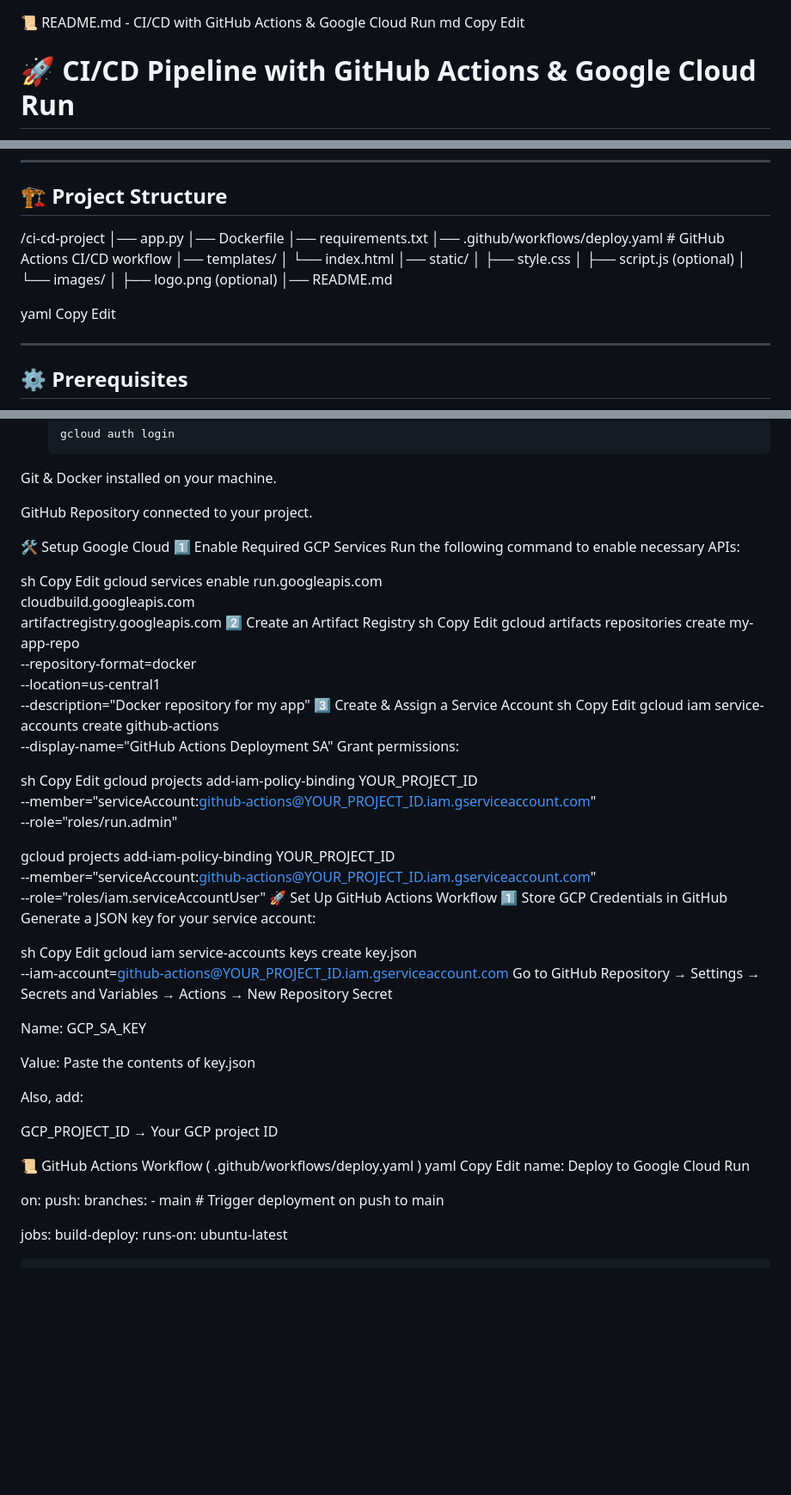
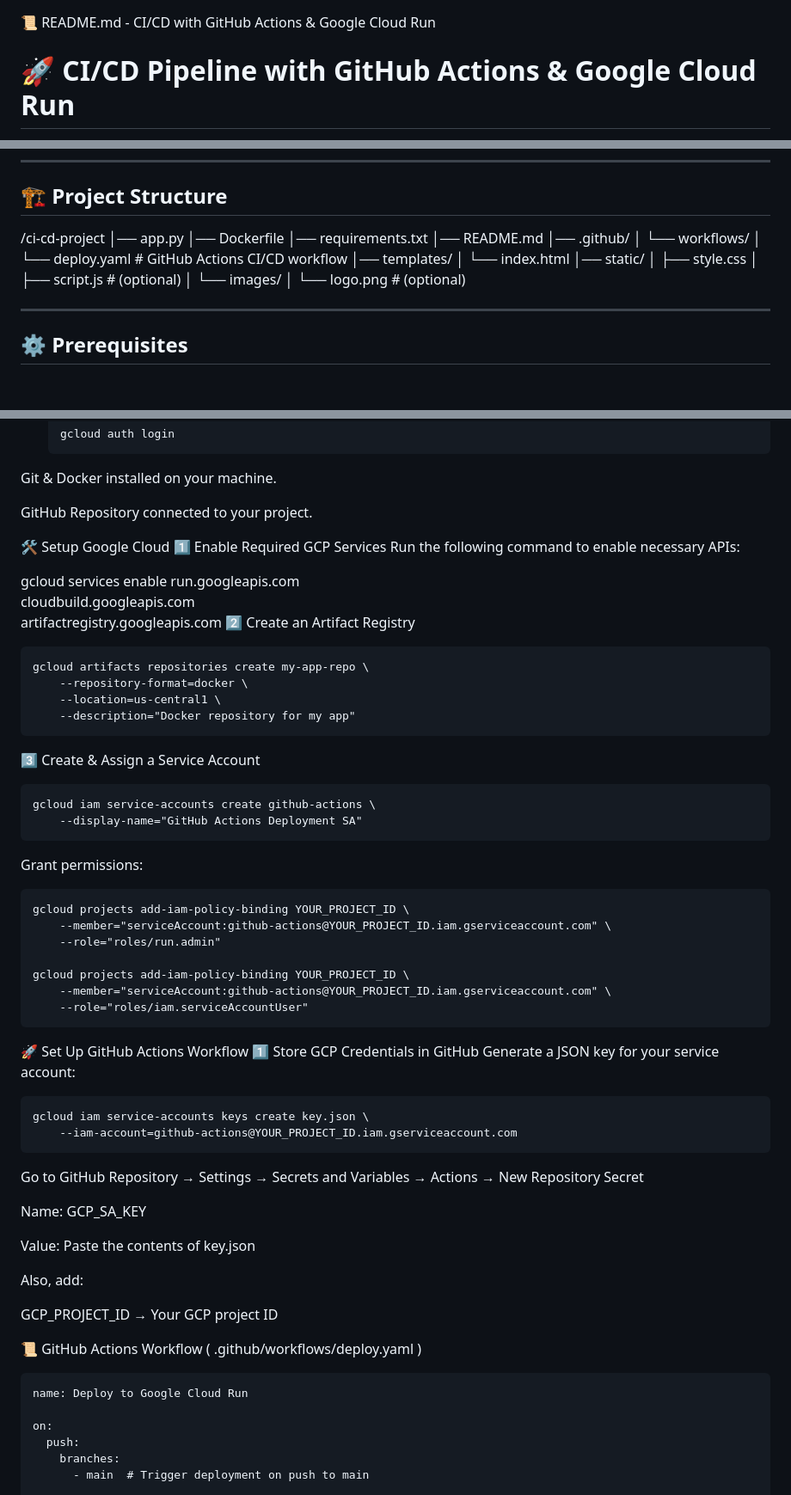
Before and after one commit to EngrAlvinPro/CI-CD-with-GCP-GithubActions, a Markdown page: steps.md, 3 parts joined by grey strips. Shown: that part at 86% size. GitHub-like rendering; blank space fills up the shorter version.

````diff
--- a/steps.md
+++ b/steps.md
@@ -1,7 +1,5 @@
 📜 README.md - CI/CD with GitHub Actions & Google Cloud Run
-md
-Copy
-Edit
+
 # 🚀 CI/CD Pipeline with GitHub Actions & Google Cloud Run
 
 This project demonstrates a **CI/CD pipeline** using **GitHub Actions** to automatically build, test, and deploy a Flask web application to **Google Cloud Run**.
@@ -17,11 +15,21 @@ This project demonstrates a **CI/CD pipeline** using **GitHub Actions** to autom
 
 ## 🏗️ Project Structure
 
-/ci-cd-project │── app.py │── Dockerfile │── requirements.txt │── .github/workflows/deploy.yaml # GitHub Actions CI/CD workflow │── templates/ │ └── index.html │── static/ │ ├── style.css │ ├── script.js (optional) │ └── images/ │ ├── logo.png (optional) │── README.md
-
-yaml
-Copy
-Edit
+/ci-cd-project
+│── app.py
+│── Dockerfile
+│── requirements.txt
+│── README.md
+│── .github/
+│   └── workflows/
+│       └── deploy.yaml  # GitHub Actions CI/CD workflow
+│── templates/
+│   └── index.html
+│── static/
+│   ├── style.css
+│   ├── script.js  # (optional)
+│   └── images/
+│       └── logo.png  # (optional)
 
 ---
 
@@ -41,31 +49,24 @@ GitHub Repository connected to your project.
 1️⃣ Enable Required GCP Services
 Run the following command to enable necessary APIs:
 
-sh
-Copy
-Edit
 gcloud services enable run.googleapis.com \
     cloudbuild.googleapis.com \
     artifactregistry.googleapis.com
 2️⃣ Create an Artifact Registry
-sh
-Copy
-Edit
+```
 gcloud artifacts repositories create my-app-repo \
     --repository-format=docker \
     --location=us-central1 \
     --description="Docker repository for my app"
+```
 3️⃣ Create & Assign a Service Account
-sh
-Copy
-Edit
+```
 gcloud iam service-accounts create github-actions \
     --display-name="GitHub Actions Deployment SA"
+```
+
 Grant permissions:
-
-sh
-Copy
-Edit
+```
 gcloud projects add-iam-policy-binding YOUR_PROJECT_ID \
     --member="serviceAccount:github-actions@YOUR_PROJECT_ID.iam.gserviceaccount.com" \
     --role="roles/run.admin"
@@ -73,15 +74,17 @@ gcloud projects add-iam-policy-binding YOUR_PROJECT_ID \
 gcloud projects add-iam-policy-binding YOUR_PROJECT_ID \
     --member="serviceAccount:github-actions@YOUR_PROJECT_ID.iam.gserviceaccount.com" \
     --role="roles/iam.serviceAccountUser"
+```
+
 🚀 Set Up GitHub Actions Workflow
 1️⃣ Store GCP Credentials in GitHub
 Generate a JSON key for your service account:
 
-sh
-Copy
-Edit
+```
 gcloud iam service-accounts keys create key.json \
     --iam-account=github-actions@YOUR_PROJECT_ID.iam.gserviceaccount.com
+```
+
 Go to GitHub Repository → Settings → Secrets and Variables → Actions → New Repository Secret
 
 Name: GCP_SA_KEY
@@ -93,9 +96,7 @@ Also, add:
 GCP_PROJECT_ID → Your GCP project ID
 
 📜 GitHub Actions Workflow ( .github/workflows/deploy.yaml )
-yaml
-Copy
-Edit
+```
 name: Deploy to Google Cloud Run
 
 on:
````
Also changed, not shown: other parts of steps.md (+15 -26 lines).
